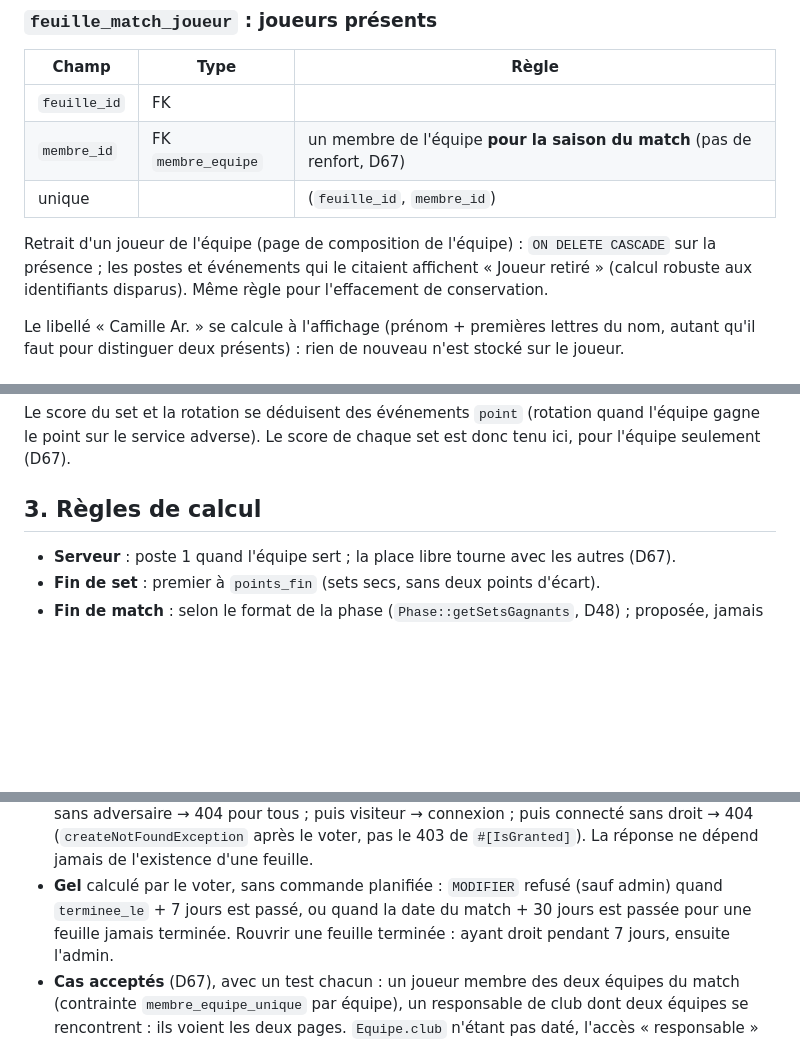
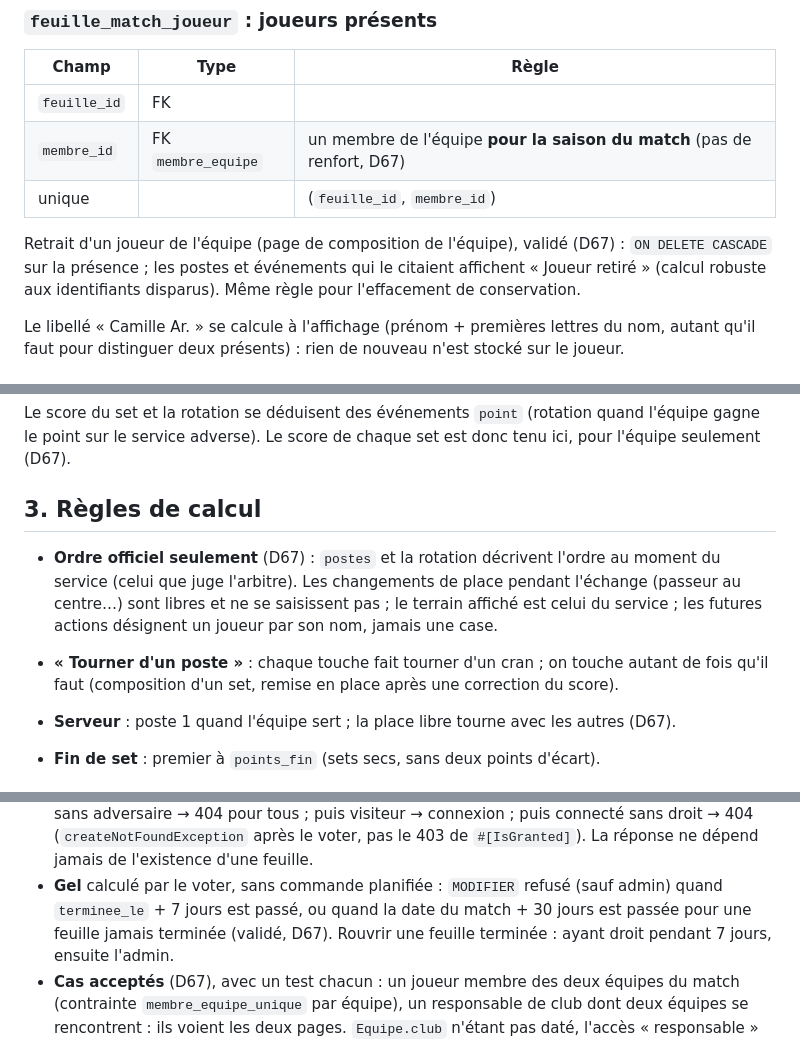
Before and after one commit to amoulin974/blvb, a Markdown page: docs/volley-stats/specification-page-match.md, 3 parts joined by grey strips. Drawn GitHub-style; blank space fills up the shorter version.

```diff
--- a/docs/volley-stats/specification-page-match.md
+++ b/docs/volley-stats/specification-page-match.md
@@ -41,7 +41,7 @@ Nom proposé : « feuille de match » côté code, « page du match » à l'écr
 | `membre_id` | FK `membre_equipe` | un membre de l'équipe **pour la saison du match** (pas de renfort, D67) |
 | unique | | (`feuille_id`, `membre_id`) |
 
-Retrait d'un joueur de l'équipe (page de composition de l'équipe) : `ON DELETE CASCADE` sur la présence ; les postes et
+Retrait d'un joueur de l'équipe (page de composition de l'équipe), validé (D67) : `ON DELETE CASCADE` sur la présence ; les postes et
 événements qui le citaient affichent « Joueur retiré » (calcul robuste aux identifiants disparus). Même règle pour
 l'effacement de conservation.
 
@@ -79,6 +79,12 @@ adverse). Le score de chaque set est donc tenu ici, pour l'équipe seulement (D6
 
 ## 3. Règles de calcul
 
+- **Ordre officiel seulement** (D67) : `postes` et la rotation décrivent l'ordre au moment du service (celui que juge
+  l'arbitre). Les changements de place pendant l'échange (passeur au centre…) sont libres et ne se saisissent pas ; le
+  terrain affiché est celui du service ; les futures actions désignent un joueur par son nom, jamais une case.
+- **« Tourner d'un poste »** : chaque touche fait tourner d'un cran ; on touche autant de fois qu'il faut (composition d'un
+  set, remise en place après une correction du score).
+
 - **Serveur** : poste 1 quand l'équipe sert ; la place libre tourne avec les autres (D67).
 - **Fin de set** : premier à `points_fin` (sets secs, sans deux points d'écart).
 - **Fin de match** : selon le format de la phase (`Phase::getSetsGagnants`, D48) ; proposée, jamais imposée.
@@ -114,7 +120,7 @@ jamais. Saison introuvable : 404.
   tous ; puis visiteur → connexion ; puis connecté sans droit → 404 (`createNotFoundException` après le voter, pas le 403 de
   `#[IsGranted]`). La réponse ne dépend jamais de l'existence d'une feuille.
 - **Gel** calculé par le voter, sans commande planifiée : `MODIFIER` refusé (sauf admin) quand `terminee_le` + 7 jours est
-  passé, ou quand la date du match + 30 jours est passée pour une feuille jamais terminée. Rouvrir une feuille terminée :
+  passé, ou quand la date du match + 30 jours est passée pour une feuille jamais terminée (validé, D67). Rouvrir une feuille terminée :
   ayant droit pendant 7 jours, ensuite l'admin.
 - **Cas acceptés** (D67), avec un test chacun : un joueur membre des deux équipes du match (contrainte
   `membre_equipe_unique` par équipe), un responsable de club dont deux équipes se rencontrent : ils voient les deux pages.
```
Also changed, not shown: docs/volley-stats/situations.md (+8 -0 lines), docs/wizard-saison/decisions.md (+6 -0 lines).
